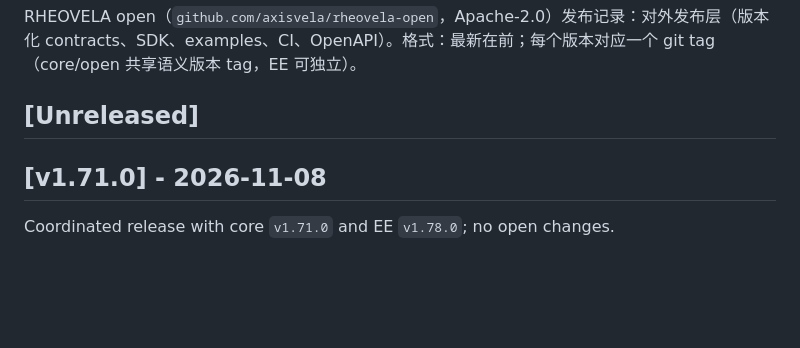
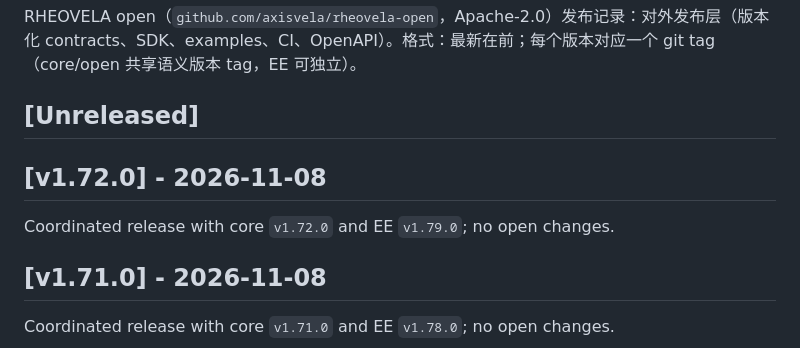
Before and after one commit to axisvela/rheovela-open, a Markdown page: CHANGELOG.md, the part around the change. Rendered like a GitHub page; blank space fills up the shorter version.

Commit message:
release: v1.72.0

```diff
--- a/CHANGELOG.md
+++ b/CHANGELOG.md
@@ -3,6 +3,10 @@
 RHEOVELA open（`github.com/axisvela/rheovela-open`，Apache-2.0）发布记录：对外发布层（版本化 contracts、SDK、examples、CI、OpenAPI）。格式：最新在前；每个版本对应一个 git tag（core/open 共享语义版本 tag，EE 可独立）。
 
 ## [Unreleased]
+
+## [v1.72.0] - 2026-11-08
+
+Coordinated release with core `v1.72.0` and EE `v1.79.0`; no open changes.
 
 ## [v1.71.0] - 2026-11-08
 
```
Also changed, not shown: docs/ROADMAP.md (+3 -3 lines), docs/STATUS.md (+3 -3 lines).
